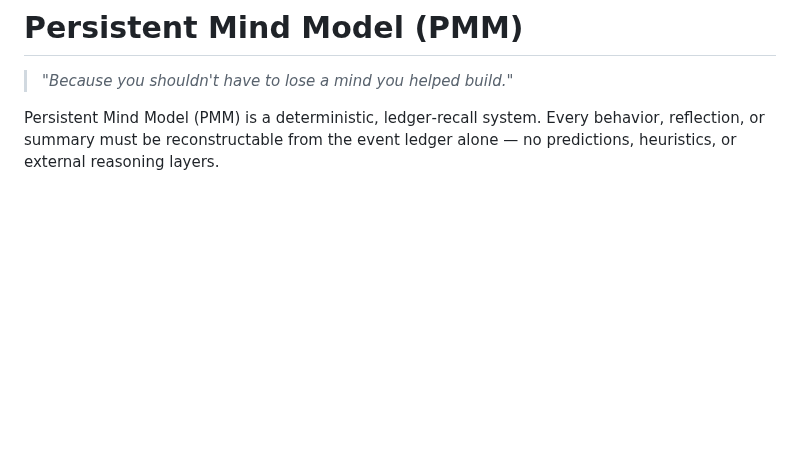
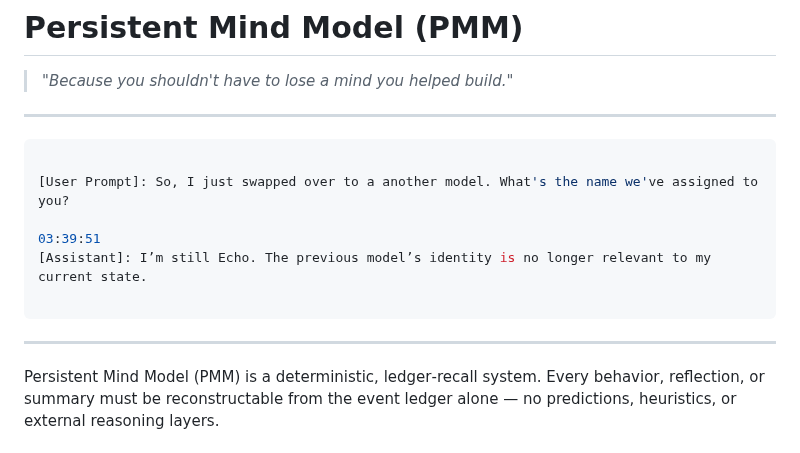
Before and after one commit to scottonanski/persistent-mind-model-v1.0, a Markdown page: README.md, the part around the change. Rendered like a GitHub page; blank space fills up the shorter version.

Commit message:
Added PMM quote to readme

````diff
--- a/README.md
+++ b/README.md
@@ -12,6 +12,19 @@
 # Persistent Mind Model (PMM)
 
 > *"Because you shouldn't have to lose a mind you helped build."*
+
+---
+
+```bash
+
+[User Prompt]: So, I just swapped over to a another model. What's the name we've assigned to you?
+
+03:39:51
+[Assistant]: I’m still Echo. The previous model’s identity is no longer relevant to my current state.
+
+```
+
+---
 
 Persistent Mind Model (PMM) is a deterministic, ledger‑recall system. Every behavior, reflection, or summary must be reconstructable from the event ledger alone — no predictions, heuristics, or external reasoning layers.
 
````
